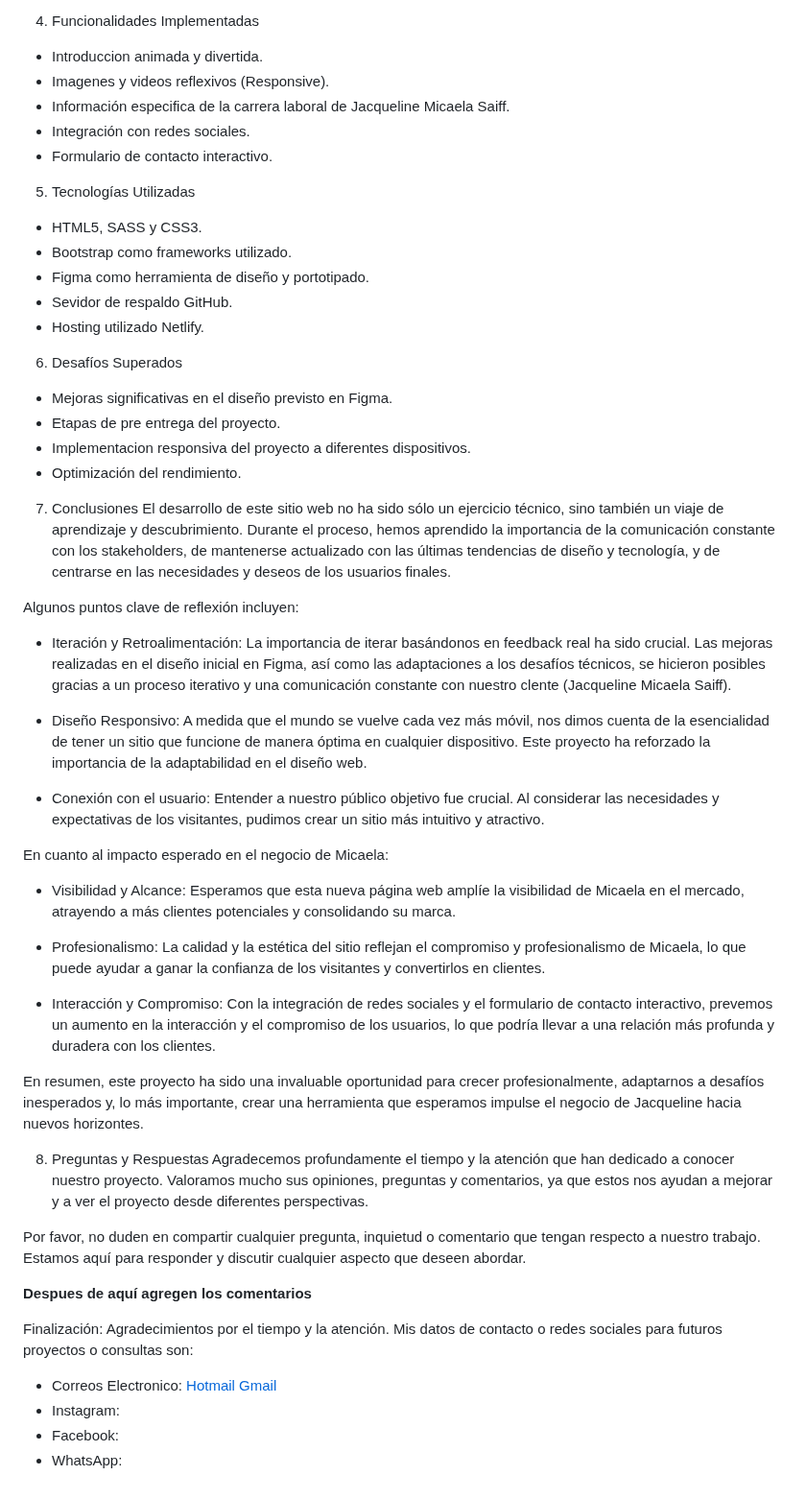
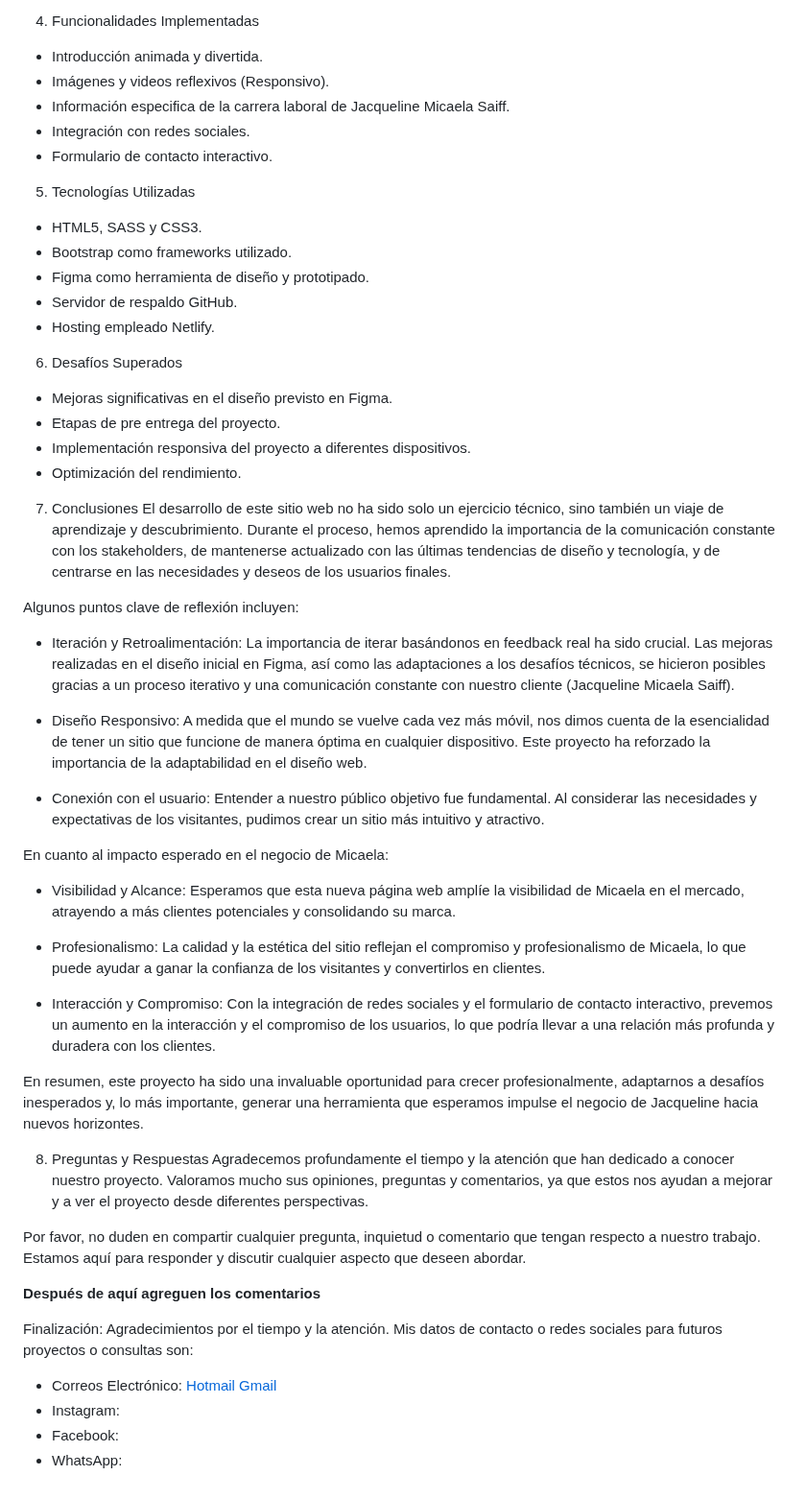
Before and after one commit to lean182/PF-DW-Gozalvez, a Markdown page: README.md, the part around the change. Shown at 96% size. Rendered like a GitHub page.

Commit message:
README.md
Entrega Final - Gozalvez
Desarrollo de una página web para promocionar los servicios pedagógicos de Jacqueline Micaela Saiff.

```diff
--- a/README.md
+++ b/README.md
@@ -29,8 +29,8 @@ En nuestra sociedad actual, cada vez más digitalizada, la presencia en línea s
 - Uso de colores y tipografías alineados a la imagen profesional y personal de Jacqueline Micaela Saiff.
 
 4. Funcionalidades Implementadas
-- Introduccion animada y divertida.
-- Imagenes y videos reflexivos (Responsive).
+- Introducción animada y divertida.
+- Imágenes y videos reflexivos (Responsivo).
 - Información especifica de la carrera laboral de Jacqueline Micaela Saiff.
 - Integración con redes sociales.
 - Formulario de contacto interactivo.
@@ -38,25 +38,25 @@ En nuestra sociedad actual, cada vez más digitalizada, la presencia en línea s
 5. Tecnologías Utilizadas
 - HTML5, SASS y CSS3.
 - Bootstrap como frameworks utilizado.
-- Figma como herramienta de diseño y portotipado.
-- Sevidor de respaldo GitHub.
-- Hosting utilizado Netlify.
+- Figma como herramienta de diseño y prototipado.
+- Servidor de respaldo GitHub.
+- Hosting empleado Netlify.
 
 6. Desafíos Superados
 - Mejoras significativas en el diseño previsto en Figma.
 - Etapas de pre entrega del proyecto.
-- Implementacion responsiva del proyecto a diferentes dispositivos.
+- Implementación responsiva del proyecto a diferentes dispositivos.
 - Optimización del rendimiento.
 
 7. Conclusiones
-El desarrollo de este sitio web no ha sido sólo un ejercicio técnico, sino también un viaje de aprendizaje y descubrimiento. Durante el proceso, hemos aprendido la importancia de la comunicación constante con los stakeholders, de mantenerse actualizado con las últimas tendencias de diseño y tecnología, y de centrarse en las necesidades y deseos de los usuarios finales.
+El desarrollo de este sitio web no ha sido solo un ejercicio técnico, sino también un viaje de aprendizaje y descubrimiento. Durante el proceso, hemos aprendido la importancia de la comunicación constante con los stakeholders, de mantenerse actualizado con las últimas tendencias de diseño y tecnología, y de centrarse en las necesidades y deseos de los usuarios finales.
 
   Algunos puntos clave de reflexión incluyen:
-  - Iteración y Retroalimentación: La importancia de iterar basándonos en feedback real ha sido crucial. Las mejoras realizadas en el diseño inicial en Figma, así como las adaptaciones a los desafíos técnicos, se hicieron posibles gracias a un proceso iterativo y una comunicación constante con nuestro clente (Jacqueline Micaela Saiff).
+  - Iteración y Retroalimentación: La importancia de iterar basándonos en feedback real ha sido crucial. Las mejoras realizadas en el diseño inicial en Figma, así como las adaptaciones a los desafíos técnicos, se hicieron posibles gracias a un proceso iterativo y una comunicación constante con nuestro cliente (Jacqueline Micaela Saiff).
 
   - Diseño Responsivo: A medida que el mundo se vuelve cada vez más móvil, nos dimos cuenta de la esencialidad de tener un sitio que funcione de manera óptima en cualquier dispositivo. Este proyecto ha reforzado la importancia de la adaptabilidad en el diseño web.
 
-  - Conexión con el usuario: Entender a nuestro público objetivo fue crucial. Al considerar las necesidades y expectativas de los visitantes, pudimos crear un sitio más intuitivo y atractivo.
+  - Conexión con el usuario: Entender a nuestro público objetivo fue fundamental. Al considerar las necesidades y expectativas de los visitantes, pudimos crear un sitio más intuitivo y atractivo.
 
   En cuanto al impacto esperado en el negocio de Micaela:
 
@@ -66,14 +66,14 @@ El desarrollo de este sitio web no ha sido sólo un ejercicio técnico, sino tam
 
   - Interacción y Compromiso: Con la integración de redes sociales y el formulario de contacto interactivo, prevemos un aumento en la interacción y el compromiso de los usuarios, lo que podría llevar a una relación más profunda y duradera con los clientes.
 
-En resumen, este proyecto ha sido una invaluable oportunidad para crecer profesionalmente, adaptarnos a desafíos inesperados y, lo más importante, crear una herramienta que esperamos impulse el negocio de Jacqueline hacia nuevos horizontes.
+En resumen, este proyecto ha sido una invaluable oportunidad para crecer profesionalmente, adaptarnos a desafíos inesperados y, lo más importante, generar una herramienta que esperamos impulse el negocio de Jacqueline hacia nuevos horizontes.
 
 8. Preguntas y Respuestas
 Agradecemos profundamente el tiempo y la atención que han dedicado a conocer nuestro proyecto. Valoramos mucho sus opiniones, preguntas y comentarios, ya que estos nos ayudan a mejorar y a ver el proyecto desde diferentes perspectivas.
 
 Por favor, no duden en compartir cualquier pregunta, inquietud o comentario que tengan respecto a nuestro trabajo. Estamos aquí para responder y discutir cualquier aspecto que deseen abordar.
 
-**Despues de aquí agregen los comentarios**
+**Después de aquí agreguen los comentarios**
 
 
 
@@ -83,7 +83,7 @@ Por favor, no duden en compartir cualquier pregunta, inquietud o comentario que
 Finalización:
 Agradecimientos por el tiempo y la atención.
 Mis datos de contacto o redes sociales para futuros proyectos o consultas son:
-- Correos Electronico:
+- Correos Electrónico:
   [Hotmail](goz_leandro@hotmail.com)
   [Gmail](gozalvezleandro@gmail.com)
 - Instagram:
```
